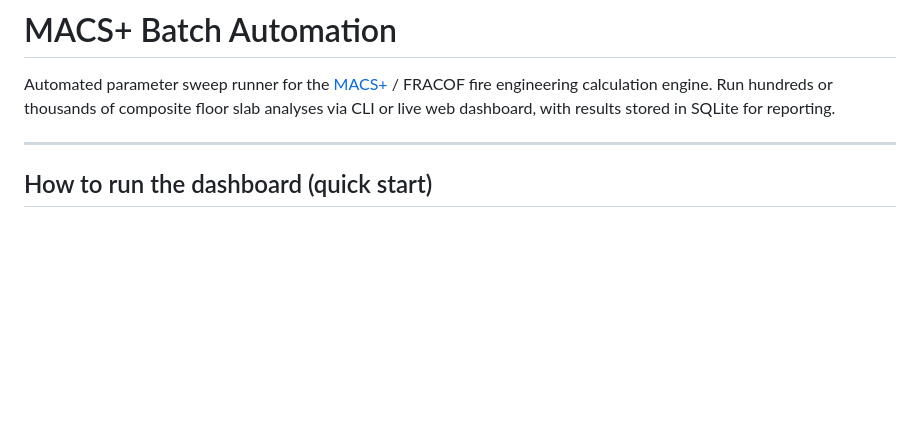
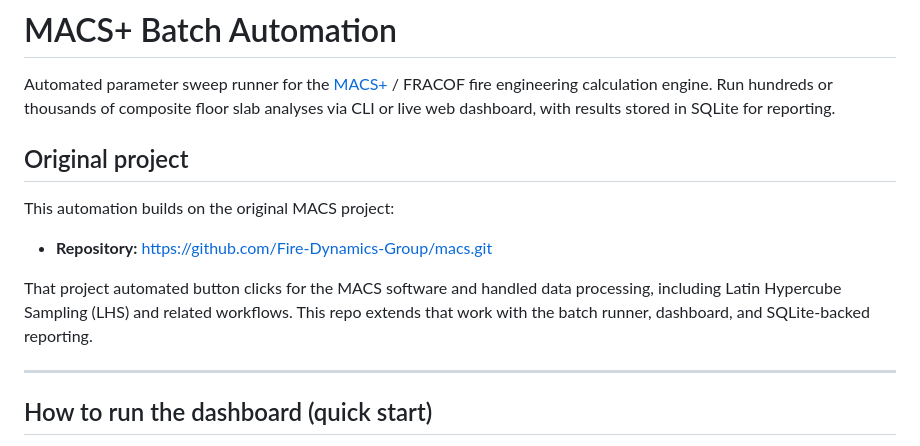
Before and after one commit to Fire-Dynamics-Group/i-macs, a Markdown page: README.md, the part around the change. GitHub-like rendering; blank space fills up the shorter version.

Commit message:
Add original MACS project reference to README
Made-with: Cursor

```diff
--- a/README.md
+++ b/README.md
@@ -1,6 +1,14 @@
 # MACS+ Batch Automation
 
 Automated parameter sweep runner for the [MACS+](https://www.macs-steel.org/) / FRACOF fire engineering calculation engine. Run hundreds or thousands of composite floor slab analyses via CLI or live web dashboard, with results stored in SQLite for reporting.
+
+## Original project
+
+This automation builds on the original MACS project:
+
+- **Repository:** [https://github.com/Fire-Dynamics-Group/macs.git](https://github.com/Fire-Dynamics-Group/macs.git)
+
+That project automated button clicks for the MACS software and handled data processing, including Latin Hypercube Sampling (LHS) and related workflows. This repo extends that work with the batch runner, dashboard, and SQLite-backed reporting.
 
 ---
 
```
